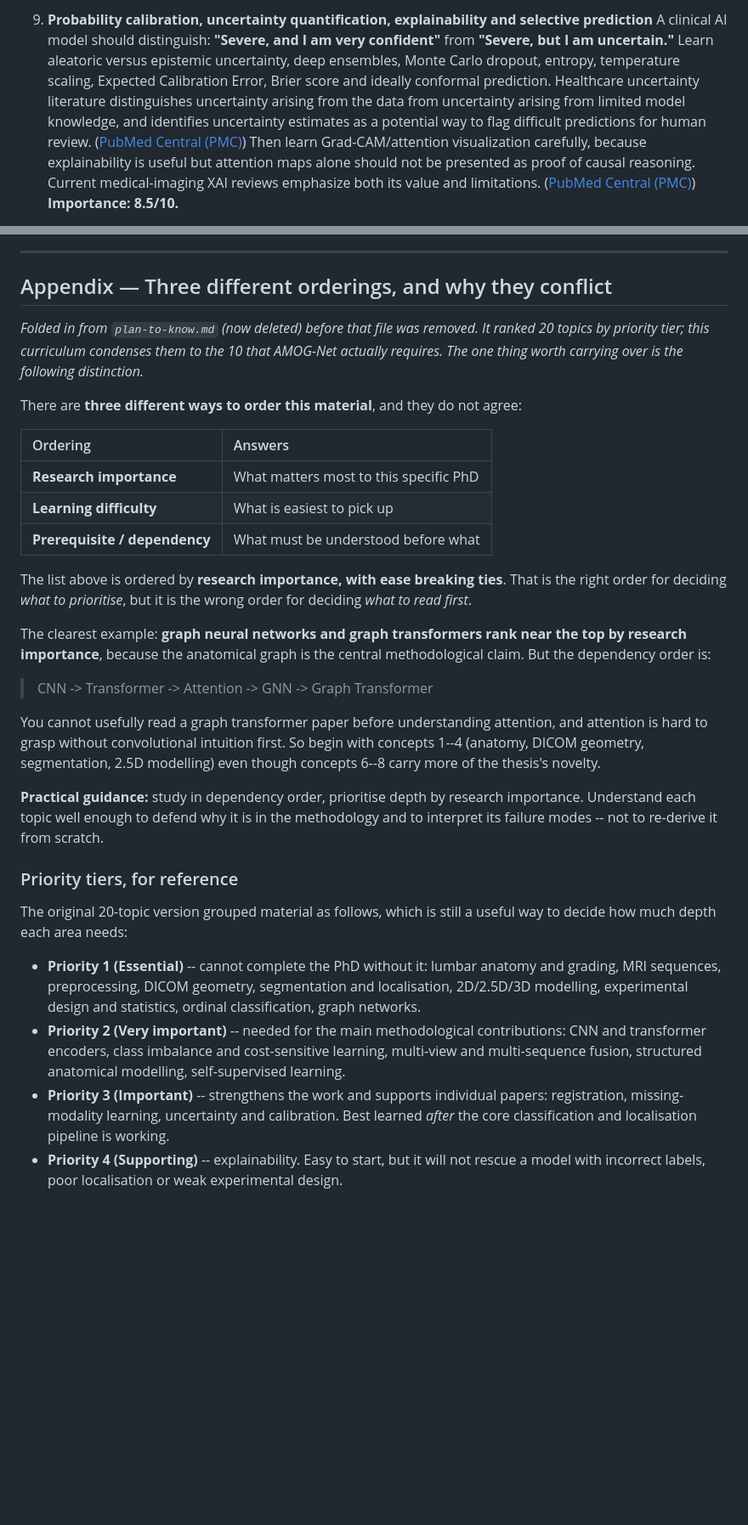
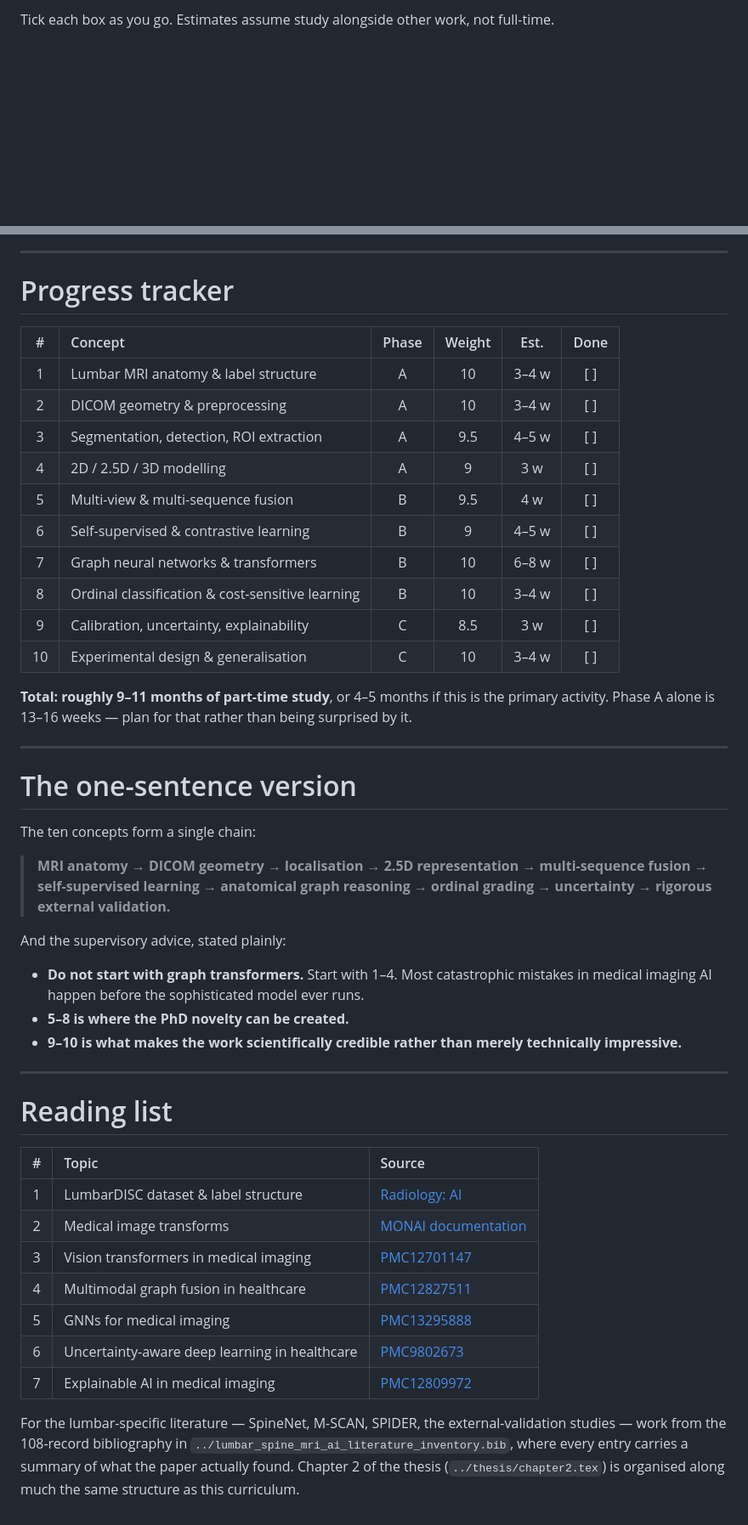
Before and after one commit to polla-fattah/Lumbar-Spine-Researches, a Markdown page: plan/09_TRAINING_CURRICULUM.md, 2 parts joined by grey strips. Shown at 85% size. GitHub-like rendering; blank space fills up the shorter version.

```diff
--- a/plan/09_TRAINING_CURRICULUM.md
+++ b/plan/09_TRAINING_CURRICULUM.md
@@ -74,8 +30,3 @@ Yes. For the PhD methodology we have designed, I would prioritize the following
 
-9. **Probability calibration, uncertainty quantification, explainability and selective prediction**
-   A clinical AI model should distinguish:
-   **"Severe, and I am very confident"** from **"Severe, but I am uncertain."**
-   Learn aleatoric versus epistemic uncertainty, deep ensembles, Monte Carlo dropout, entropy, temperature scaling, Expected Calibration Error, Brier score and ideally conformal prediction. Healthcare uncertainty literature distinguishes uncertainty arising from the data from uncertainty arising from limited model knowledge, and identifies uncertainty estimates as a potential way to flag difficult predictions for human review. ([PubMed Central (PMC)][6])
-   Then learn Grad-CAM/attention visualization carefully, because explainability is useful but attention maps alone should not be presented as proof of causal reasoning. Current medical-imaging XAI reviews emphasize both its value and limitations. ([PubMed Central (PMC)][7])
-   **Importance: 8.5/10.**
+Tick each box as you go. Estimates assume study alongside other work, not full-time.
 
@@ -116,53 +403,57 @@ If I were supervising the preparation phase, I would **not** start with Graph Tr
 
 ---
 
-## Appendix — Three different orderings, and why they conflict
+# Progress tracker
 
-*Folded in from `plan-to-know.md` (now deleted) before that file was removed. It ranked
-20 topics by priority tier; this curriculum condenses them to the 10 that AMOG-Net
-actually requires. The one thing worth carrying over is the following distinction.*
+| # | Concept | Phase | Weight | Est. | Done |
+| :-: | :--- | :---: | :---: | :---: | :---: |
+| 1 | Lumbar MRI anatomy & label structure | A | 10 | 3–4 w | [ ] |
+| 2 | DICOM geometry & preprocessing | A | 10 | 3–4 w | [ ] |
+| 3 | Segmentation, detection, ROI extraction | A | 9.5 | 4–5 w | [ ] |
+| 4 | 2D / 2.5D / 3D modelling | A | 9 | 3 w | [ ] |
+| 5 | Multi-view & multi-sequence fusion | B | 9.5 | 4 w | [ ] |
+| 6 | Self-supervised & contrastive learning | B | 9 | 4–5 w | [ ] |
+| 7 | Graph neural networks & transformers | B | 10 | 6–8 w | [ ] |
+| 8 | Ordinal classification & cost-sensitive learning | B | 10 | 3–4 w | [ ] |
+| 9 | Calibration, uncertainty, explainability | C | 8.5 | 3 w | [ ] |
+| 10 | Experimental design & generalisation | C | 10 | 3–4 w | [ ] |
 
-There are **three different ways to order this material**, and they do not agree:
+**Total: roughly 9–11 months of part-time study**, or 4–5 months if this is the primary
+activity. Phase A alone is 13–16 weeks — plan for that rather than being surprised by it.
 
-| Ordering | Answers |
-| :--- | :--- |
-| **Research importance** | What matters most to this specific PhD |
-| **Learning difficulty** | What is easiest to pick up |
-| **Prerequisite / dependency** | What must be understood before what |
+---
 
-The list above is ordered by **research importance, with ease breaking ties**. That is
-the right order for deciding *what to prioritise*, but it is the wrong order for deciding
-*what to read first*.
+# The one-sentence version
 
-The clearest example: **graph neural networks and graph transformers rank near the top by
-research importance**, because the anatomical graph is the central methodological claim.
-But the dependency order is:
+The ten concepts form a single chain:
 
-> CNN -> Transformer -> Attention -> GNN -> Graph Transformer
+> **MRI anatomy → DICOM geometry → localisation → 2.5D representation → multi-sequence
+> fusion → self-supervised learning → anatomical graph reasoning → ordinal grading →
+> uncertainty → rigorous external validation.**
 
-You cannot usefully read a graph transformer paper before understanding attention, and
-attention is hard to grasp without convolutional intuition first. So begin with
-concepts 1--4 (anatomy, DICOM geometry, segmentation, 2.5D modelling) even though
-concepts 6--8 carry more of the thesis's novelty.
+And the supervisory advice, stated plainly:
 
-**Practical guidance:** study in dependency order, prioritise depth by research
-importance. Understand each topic well enough to defend why it is in the methodology and
-to interpret its failure modes -- not to re-derive it from scratch.
+- **Do not start with graph transformers.** Start with 1–4. Most catastrophic mistakes in
+  medical imaging AI happen before the sophisticated model ever runs.
+- **5–8 is where the PhD novelty can be created.**
+- **9–10 is what makes the work scientifically credible rather than merely technically impressive.**
 
-### Priority tiers, for reference
+---
 
-The original 20-topic version grouped material as follows, which is still a useful way to
-decide how much depth each area needs:
+# Reading list
 
-- **Priority 1 (Essential)** -- cannot complete the PhD without it: lumbar anatomy and
-  grading, MRI sequences, preprocessing, DICOM geometry, segmentation and localisation,
-  2D/2.5D/3D modelling, experimental design and statistics, ordinal classification, graph
-  networks.
-- **Priority 2 (Very important)** -- needed for the main methodological contributions:
-  CNN and transformer encoders, class imbalance and cost-sensitive learning, multi-view
-  and multi-sequence fusion, structured anatomical modelling, self-supervised learning.
-- **Priority 3 (Important)** -- strengthens the work and supports individual papers:
-  registration, missing-modality learning, uncertainty and calibration. Best learned
-  *after* the core classification and localisation pipeline is working.
-- **Priority 4 (Supporting)** -- explainability. Easy to start, but it will not rescue a
-  model with incorrect labels, poor localisation or weak experimental design.
+| # | Topic | Source |
+| :-: | :--- | :--- |
+| 1 | LumbarDISC dataset & label structure | [Radiology: AI](https://pubs.rsna.org/doi/10.1148/ryai.250480) |
+| 2 | Medical image transforms | [MONAI documentation](https://docs.monai.io/en/latest/transforms_idx.html) |
+| 3 | Vision transformers in medical imaging | [PMC12701147](https://pmc.ncbi.nlm.nih.gov/articles/PMC12701147/) |
+| 4 | Multimodal graph fusion in healthcare | [PMC12827511](https://pmc.ncbi.nlm.nih.gov/articles/PMC12827511/) |
+| 5 | GNNs for medical imaging | [PMC13295888](https://pmc.ncbi.nlm.nih.gov/articles/PMC13295888/) |
+| 6 | Uncertainty-aware deep learning in healthcare | [PMC9802673](https://pmc.ncbi.nlm.nih.gov/articles/PMC9802673/) |
+| 7 | Explainable AI in medical imaging | [PMC12809972](https://pmc.ncbi.nlm.nih.gov/articles/12809972/) |
+
+For the lumbar-specific literature — SpineNet, M-SCAN, SPIDER, the external-validation
+studies — work from the 108-record bibliography in
+`../lumbar_spine_mri_ai_literature_inventory.bib`, where every entry carries a summary of
+what the paper actually found. Chapter 2 of the thesis
+(`../thesis/chapter2.tex`) is organised along much the same structure as this curriculum.
```
Also changed, not shown: other parts of plan/09_TRAINING_CURRICULUM.md (+383 -91 lines).
